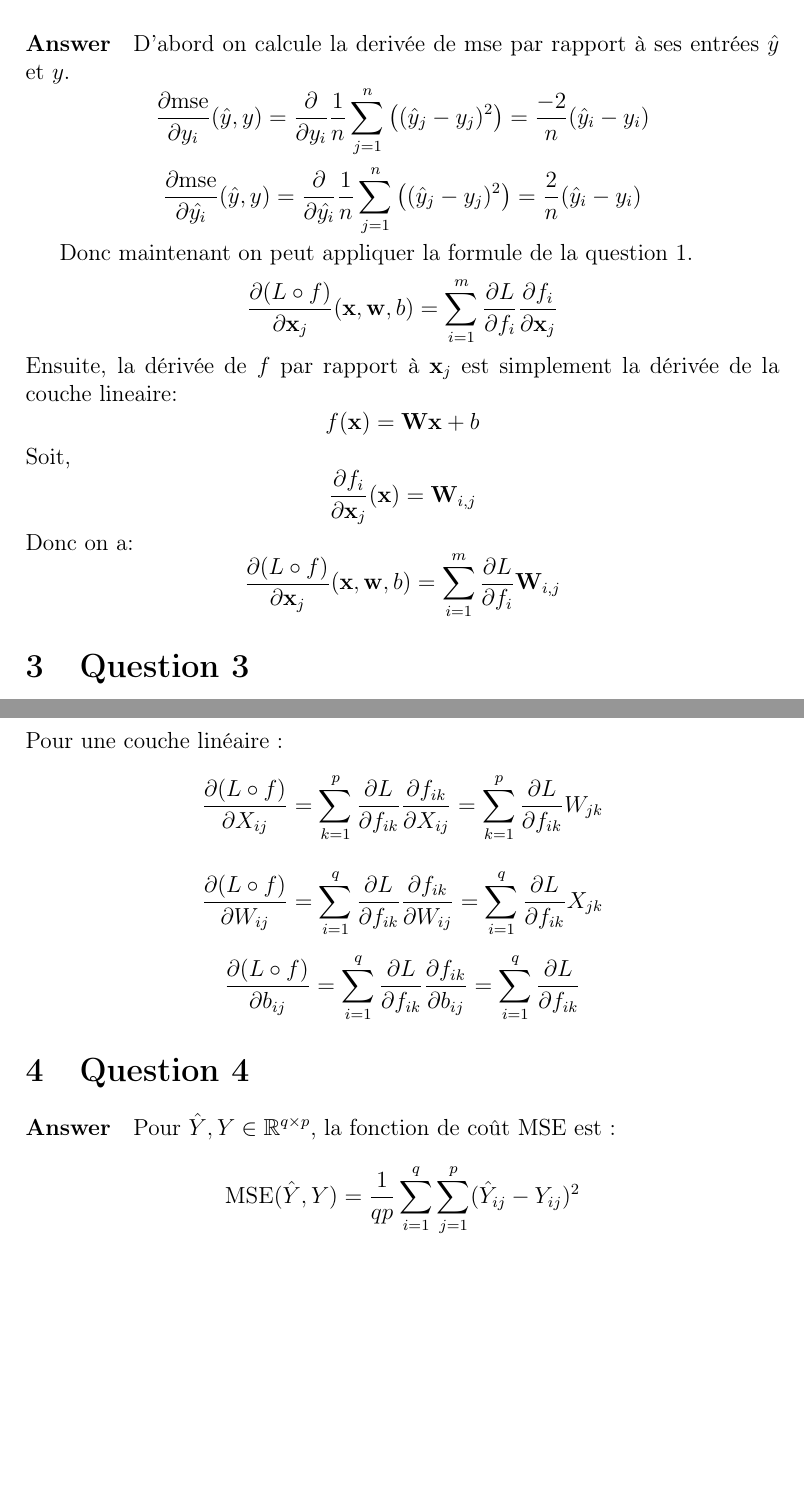
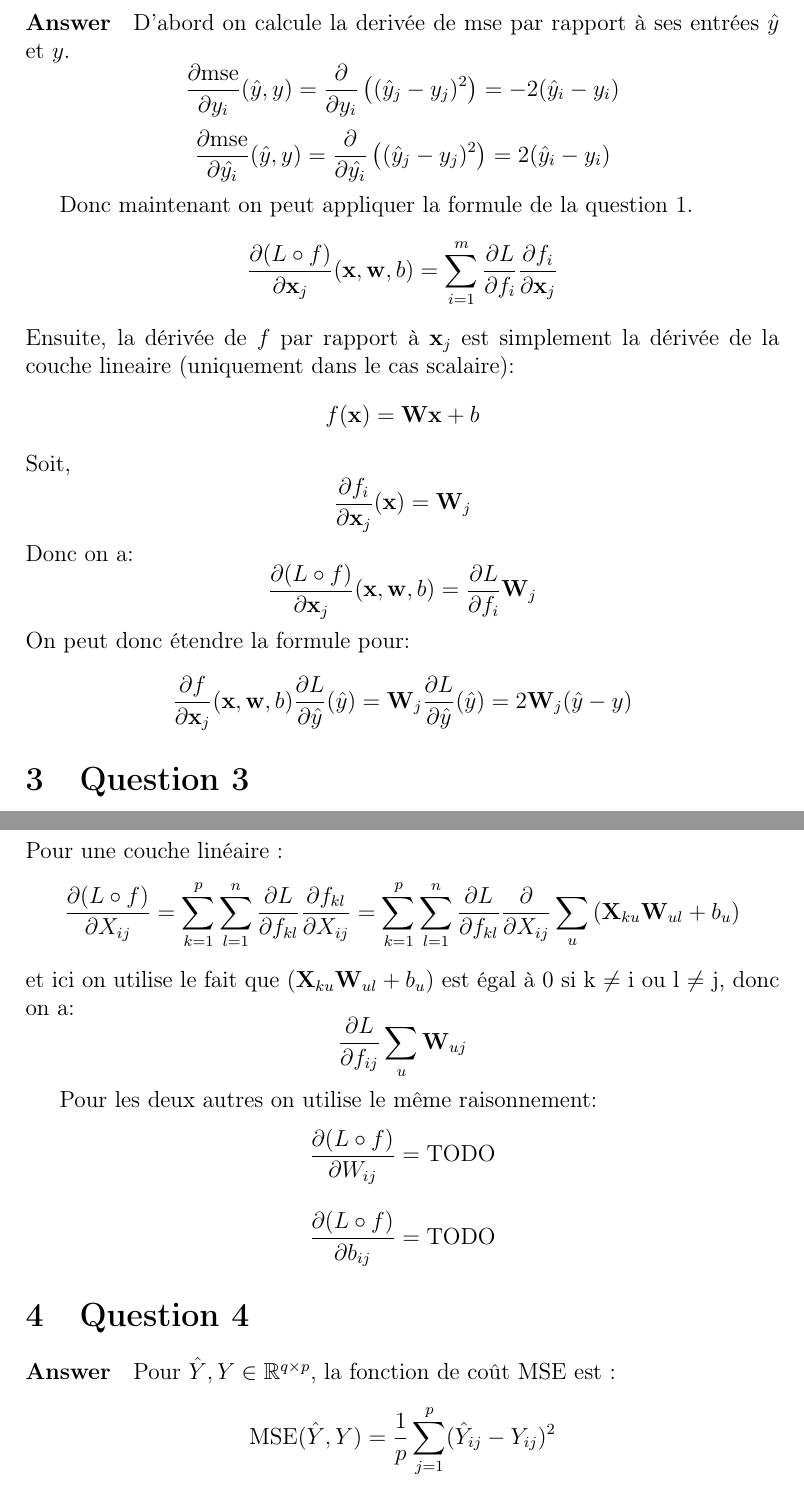
Before and after one commit to Titouaaaan/M2-MIND, a LaTeX document (DEEP-L/student_tp1/questions/questions.tex): two parts of pages 2 and 3 of 4, joined at a grey line, cut so that both start at the same text, the shorter picture padded with empty space. Compiled offline with pdfLaTeX.

Commit message:
updated question + bad code lul

```diff
--- a/DEEP-L/student_tp1/questions/questions.tex
+++ b/DEEP-L/student_tp1/questions/questions.tex
@@ -81,10 +82,10 @@ bien sûr de la fonction mse(·, $\hat{y}$).
 \paragraph{Answer}
 D'abord on calcule la derivée de mse par rapport à ses entrées \(\hat{y}\) et \(y\).
 \[
-\frac{\partial \text{mse}}{\partial y_i}(\hat{y}, y) = \frac{\partial}{\partial y_i} \frac{1}{n} \sum_{j=1}^{n} \left( (\hat{y}_j - y_j)^2 \right) = \frac{-2}{n}(\hat{y}_i - y_i)
+\frac{\partial \text{mse}}{\partial y_i}(\hat{y}, y) = \frac{\partial}{\partial y_i} \left( (\hat{y}_j - y_j)^2 \right) = -2(\hat{y}_i - y_i)
 \]
 \[
-\frac{\partial \text{mse}}{\partial \hat{y_i}}(\hat{y}, y) = \frac{\partial}{\partial \hat{y_i}} \frac{1}{n} \sum_{j=1}^{n} \left( (\hat{y}_j - y_j)^2 \right) = \frac{2}{n}(\hat{y}_i - y_i)
+\frac{\partial \text{mse}}{\partial \hat{y_i}}(\hat{y}, y) = \frac{\partial}{\partial \hat{y_i}} \left( (\hat{y}_j - y_j)^2 \right) = 2(\hat{y}_i - y_i)
 \]
 
 Donc maintenant on peut appliquer la formule de la question 1.
@@ -92,18 +93,24 @@ Donc maintenant on peut appliquer la formule de la question 1.
 \frac{\partial (L \circ f)}{\partial \mathbf{x}_j}(\mathbf{x}, \mathbf{w}, b) =
 \sum_{i=1}^{m} \frac{\partial L}{\partial f_i}\frac{\partial f_i}{\partial \mathbf{x}_j}
 \]
-Ensuite, la dérivée de \(f\) par rapport à \(\mathbf{x}_j\) est simplement la dérivée de la couche lineaire:
+Ensuite, la dérivée de \(f\) par rapport à \(\mathbf{x}_j\) est simplement la dérivée de la couche lineaire (uniquement dans le cas scalaire):
 \[
 f(\mathbf{x}) = \mathbf{W}\mathbf{x} + b
 \]
 Soit,
 \[
-\frac{\partial f_i}{\partial \mathbf{x}_j}(\mathbf{x}) = \mathbf{W}_{i,j}
+\frac{\partial f_i}{\partial \mathbf{x}_j}(\mathbf{x}) = \mathbf{W}_{j}
 \]
 Donc on a:
 \[
 \frac{\partial (L \circ f)}{\partial \mathbf{x}_j}(\mathbf{x}, \mathbf{w}, b) =
-\sum_{i=1}^{m} \frac{\partial L}{\partial f_i} \mathbf{W}_{i,j}
+\frac{\partial L}{\partial f_i} \mathbf{W}_{j}
+\]
+On peut donc étendre la formule pour:
+\[
+\frac{\partial f}{\partial \mathbf{x}_j}(\mathbf{x}, \mathbf{w}, b) \frac{\partial L}{\partial \hat{y}}(\hat{y}) =
+\mathbf{W}_j \frac{\partial L}{\partial \hat{y}}(\hat{y}) =
+2 \mathbf{W}_j (\hat{y} - y)
 \]
 
 \end{section}
@@ -144,15 +157,21 @@ f_{ik}(\mathbf{X}) = \sum_{j=1}^{n} \mathbf{X}_{ij} \mathbf{W}_{jk} + b_k
 \]
 Pour une couche linéaire :
 \[
-\frac{\partial (L\circ f)}{\partial X_{ij}} = \sum_{k=1}^{p} \frac{\partial L}{\partial f_{ik}} \frac{\partial f_{ik}}{\partial X_{ij}} = \sum_{k=1}^{p} \frac{\partial L}{\partial f_{ik}} W_{jk}
+\frac{\partial (L\circ f)}{\partial X_{ij}} = \sum_{k=1}^{p} \sum_{l=1}^{n} \frac{\partial L}{\partial f_{kl}} \frac{\partial f_{kl}}{\partial X_{ij}} =
+\sum_{k=1}^{p} \sum_{l=1}^{n} \frac{\partial L}{\partial f_{kl}} \frac{\partial}{\partial X_{ij}} \sum_{u} \left(\mathbf{X}_{ku} \mathbf{W}_{ul} + b_u \right)
+\]
+et ici on utilise le fait que $\left(\mathbf{X}_{ku} \mathbf{W}_{ul} + b_u \right)$ est égal à 0 si k $\neq$ i ou l $\neq$ j, donc on a:
+\[
+\frac{\partial L}{\partial f_{ij}} \sum_u \mathbf{W}_{uj}
+\]
+
+Pour les deux autres on utilise le même raisonnement:
+\[
+\frac{\partial (L\circ f)}{\partial W_{ij}} = \text{TODO}
 \]
 
 \[
-\frac{\partial (L\circ f)}{\partial W_{ij}} = \sum_{i=1}^{q} \frac{\partial L}{\partial f_{ik}} \frac{\partial f_{ik}}{\partial W_{ij}} = \sum_{i=1}^{q} \frac{\partial L}{\partial f_{ik}} X_{jk}
-\]
-
-\[
-\frac{\partial (L\circ f)}{\partial b_{ij}} = \sum_{i=1}^{q} \frac{\partial L}{\partial f_{ik}} \frac{\partial f_{ik}}{\partial b_{ij}} = \sum_{i=1}^{q} \frac{\partial L}{\partial f_{ik}}
+\frac{\partial (L\circ f)}{\partial b_{ij}} = \text{TODO}
 \]
 
 
@@ -164,7 +183,7 @@ Pour une couche linéaire :
 
 Pour \(\hat{Y}, Y \in \mathbb{R}^{q \times p}\), la fonction de coût MSE est :
 \[
-\text{MSE}(\hat{Y}, Y) = \frac{1}{qp} \sum_{i=1}^{q} \sum_{j=1}^{p} (\hat{Y}_{ij} - Y_{ij})^2
+\text{MSE}(\hat{Y}, Y) = \frac{1}{p} \sum_{j=1}^{p} (\hat{Y}_{ij} - Y_{ij})^2
 \]
 
 Les gradients matriciels sont :
```
Also changed, not shown: DEEP-L/student_tp1/questions/questions.pdf, DEEP-L/student_tp1/questions/questions.tex (31 more changed lines), 4 other files.
